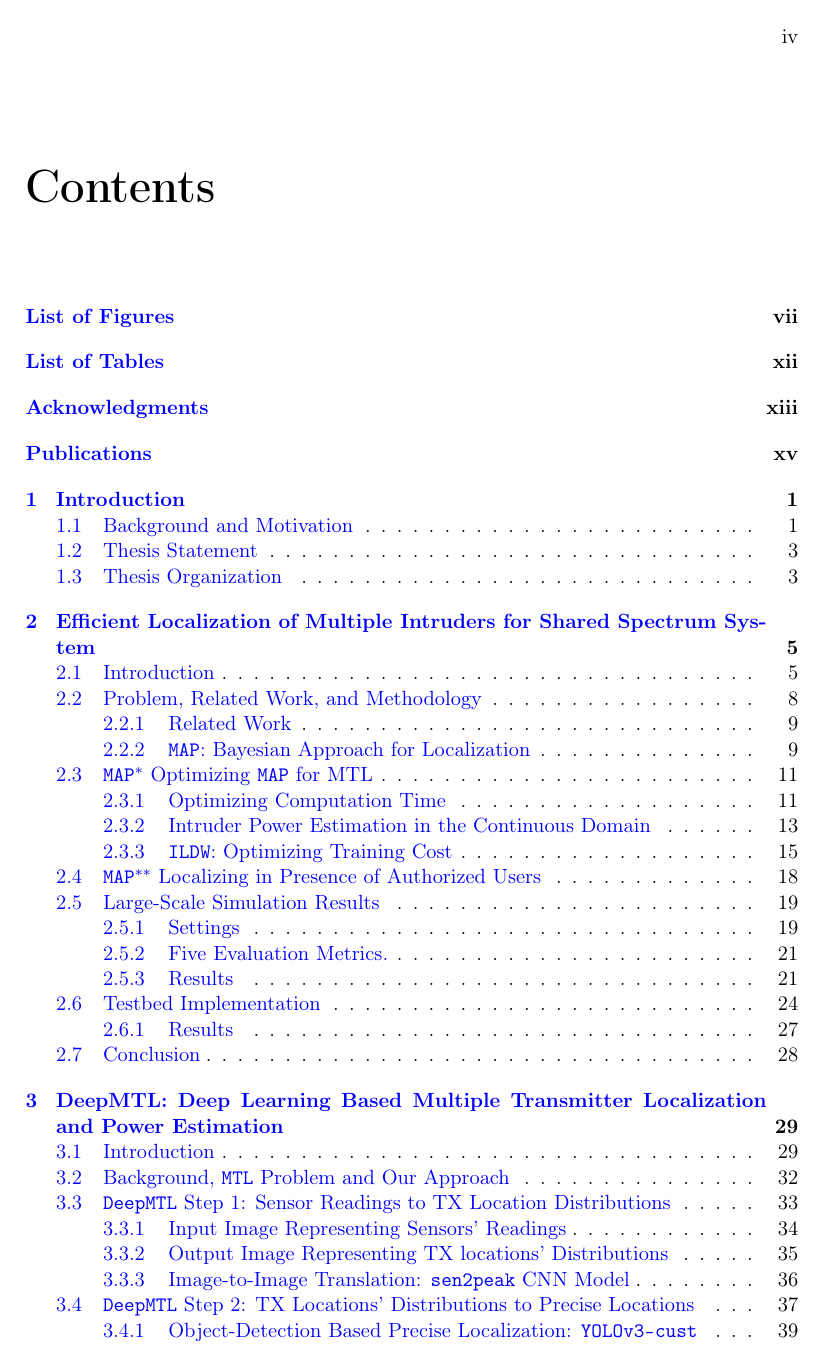
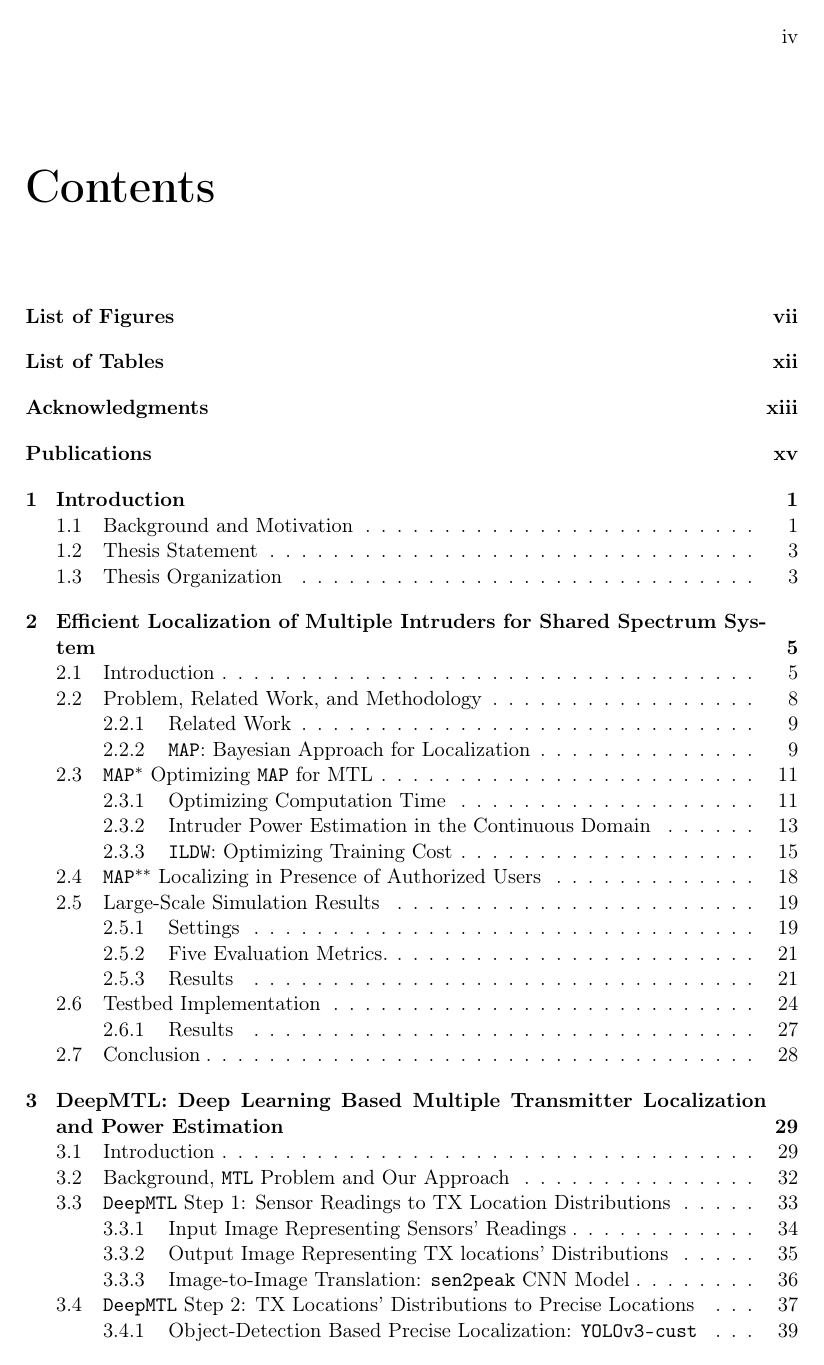
Before and after one commit to caitaozhan/phd.thesis, a LaTeX thesis (main.tex, which reads package.tex): page 4 of 145. Compiled offline with pdfLaTeX.

Commit message:
remove color in hyperlinks

```diff
--- a/main.tex
+++ b/main.tex
@@ -3,12 +3,12 @@
 oneside, % Two side (alternating margins) for binding by default, uncomment to switch to one side
 english, % ngerman for German
 singlespacing, % Single line spacing, alternatives: onehalfspacing or doublespacing
-%draft, % Uncomment to enable draft mode (no pictures, no links, overfull hboxes indicated)
+% draft, % Uncomment to enable draft mode (no pictures, no links, overfull hboxes indicated)
 %nolistspacing, % If the document is onehalfspacing or doublespacing, uncomment this to set spacing in lists to single
 liststotoc, % Uncomment to add the list of figures/tables/etc to the table of contents
 %toctotoc, % Uncomment to add the main table of contents to the table of contents
 %parskip, % Uncomment to add space between paragraphs
-%nohyperref, % Uncomment to not load the hyperref package
+nohyperref, % Uncomment to not load the hyperref package
 headsepline, % Uncomment to get a line under the header
 %chapterinoneline, % Uncomment to place the chapter title next to the number on one line
 %consistentlayout, % Uncomment to change the layout of the declaration, abstract and acknowledgements pages to match the default layout
--- a/package.tex
+++ b/package.tex
@@ -27,7 +27,7 @@
 \usepackage{float}
 \usepackage[T1]{fontenc} % Output font encoding for international characters
 \usepackage{graphicx}
-\usepackage{hyperref}
+\usepackage[hidelinks]{hyperref}
 \usepackage[utf8]{inputenc} % Required for inputting international characters
 \usepackage{listings}
 \usepackage{mathtools}
```
